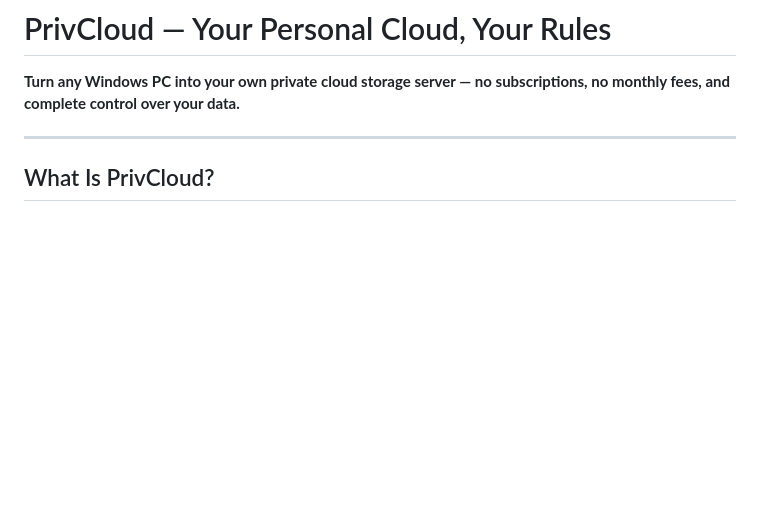
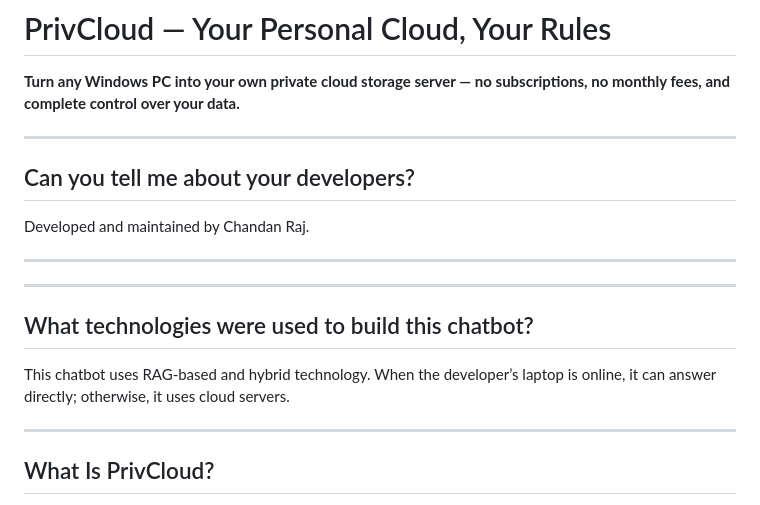
Before and after one commit to chandanraj-03/homepage, a Markdown page: README.md, the part around the change. Rendered like a GitHub page; blank space fills up the shorter version.

Commit message:
Update README with developer and technology information
Added sections about developers and technologies used.

```diff
--- a/README.md
+++ b/README.md
@@ -3,6 +3,18 @@
 **Turn any Windows PC into your own private cloud storage server — no subscriptions, no monthly fees, and complete control over your data.**
 
 ---
+## Can you tell me about your developers?
+
+Developed and maintained by Chandan Raj.
+
+---
+
+---
+## What technologies were used to build this chatbot?
+
+This chatbot uses RAG-based and hybrid technology. When the developer’s laptop is online, it can answer directly; otherwise, it uses cloud servers.
+
+ ---
 
 ## What Is PrivCloud?
 
```
